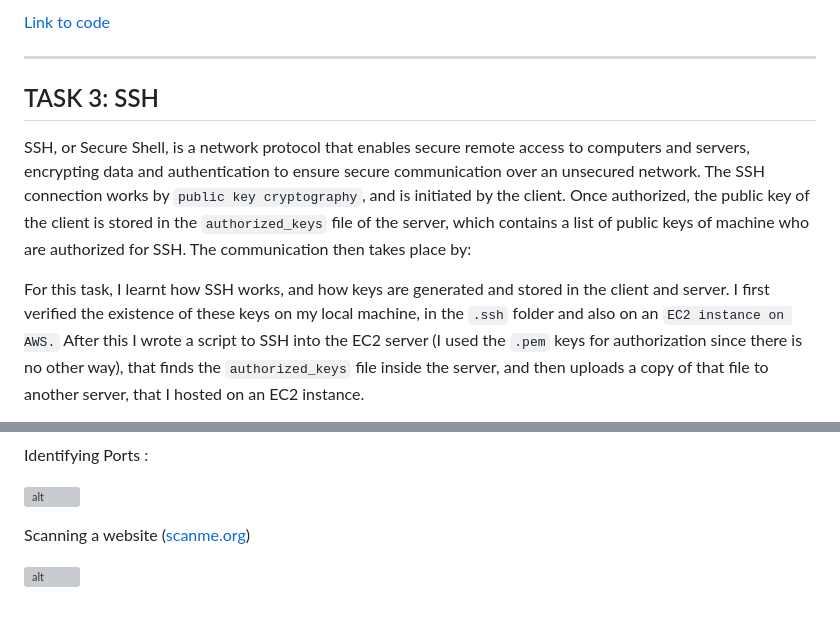
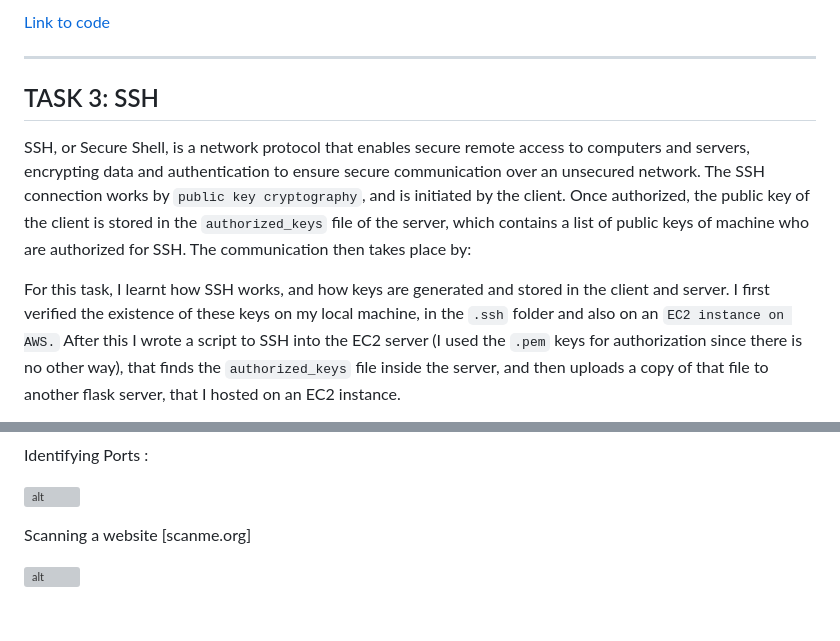
Before and after one commit to Siuumanth/MARVEL, a Markdown page: Level-2-/level2.md, 2 parts joined by grey strips. Rendered like a GitHub page; grey boxes are pictures that could not be loaded.

```diff
--- a/Level-2-/level2.md.md
+++ b/Level-2-/level2.md
@@ -63,6 +62,6 @@ Jenkins console output:
 SSH, or Secure Shell, is a network protocol that enables secure remote access to computers and servers, encrypting data and authentication to ensure secure communication over an unsecured network. The SSH connection works by `public key cryptography`, and is initiated by the client. Once authorized, the public key of the client is stored in the `authorized_keys` file of the server, which contains a list of public keys of machine who are authorized for SSH.
 The communication then takes place by:
 
-For this task, I learnt how SSH works, and how keys are generated and stored in the client and server. I first verified the existence of these keys on my local machine, in the `.ssh` folder and also on an `EC2 instance on AWS.` After this I wrote a script to SSH into the EC2 server (I used the `.pem` keys for authorization since there is no other way), that finds the `authorized_keys` file inside the server, and then uploads a copy of that file to another server, that I hosted on an EC2 instance.
+For this task, I learnt how SSH works, and how keys are generated and stored in the client and server. I first verified the existence of these keys on my local machine, in the `.ssh` folder and also on an `EC2 instance on AWS.` After this I wrote a script to SSH into the EC2 server (I used the `.pem` keys for authorization since there is no other way), that finds the `authorized_keys` file inside the server, and then uploads a copy of that file to another flask server, that I hosted on an EC2 instance.
 
 bash script:
@@ -227,7 +221,7 @@ Identifying Ports :
 
 ![alt](https://github.com/Siuumanth/MARVEL-/blob/main/Images/6-ports.png?raw=true)
 
-Scanning a website ([scanme.org](scanme.org))
+Scanning a website [scanme.org]
 
 ![alt](https://github.com/Siuumanth/MARVEL-/blob/main/Images/6-scanme.png?raw=true)
 
```
Also changed, not shown: other parts of Level-2-/level2.md (+44 -50 lines), Level-2-/Nmap/Nmap.md (added, +208 -0 lines), Level-2-/Nmap/Task.md (added, +8 -0 lines), Level-2-/Nmap/commands.md (added, +99 -0 lines), Level-2-/images/10-all.png (added), Level-2-/images/10-normal_scan.png (deleted), Level-2-/images/10-ports.png, 2 other files.
